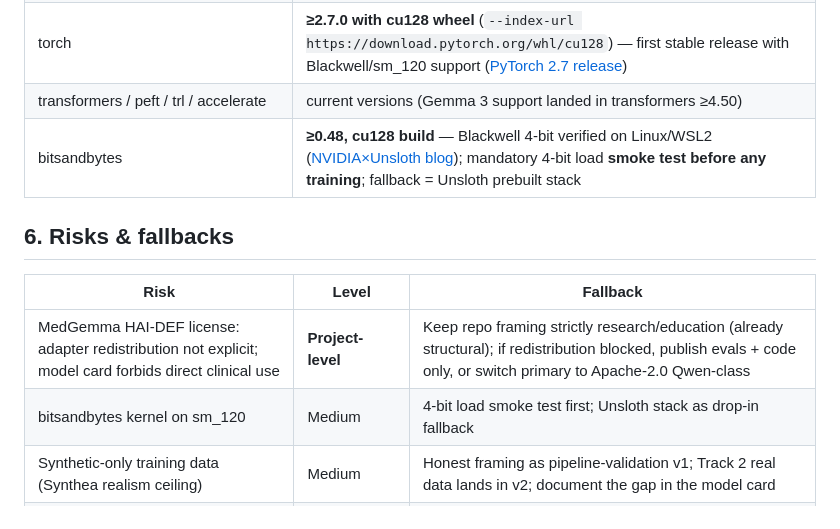
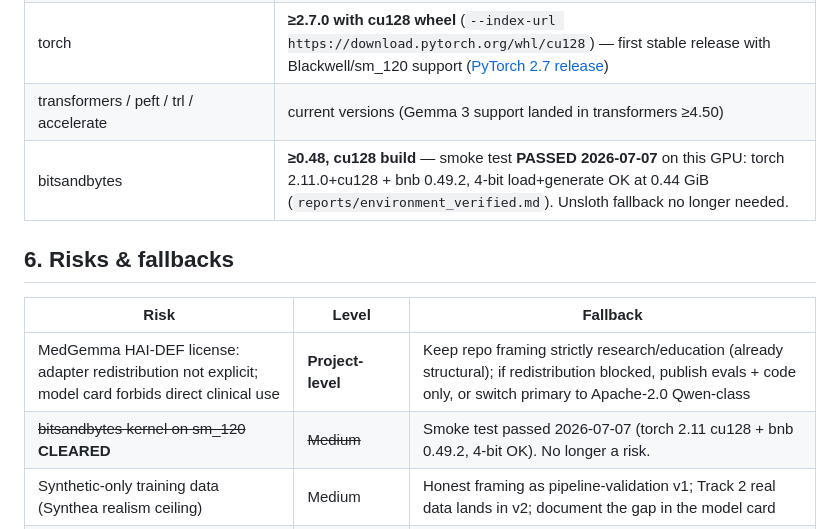
Before and after one commit to rockyzl/preventive-health-model-lab, a Markdown page: reports/project_design.md, the part around the change. Drawn GitHub-style.

```diff
--- a/reports/project_design.md
+++ b/reports/project_design.md
@@ -103,14 +103,14 @@ general base, same data, same recipe).
 | Training time (ballpark, 5–10K examples × 1–2 epochs) | hours-class on this laptop GPU, not days — acceptable for iteration |
 | torch | **≥2.7.0 with cu128 wheel** (`--index-url https://download.pytorch.org/whl/cu128`) — first stable release with Blackwell/sm_120 support ([PyTorch 2.7 release](https://pytorch.org/blog/pytorch-2-7/)) |
 | transformers / peft / trl / accelerate | current versions (Gemma 3 support landed in transformers ≥4.50) |
-| bitsandbytes | **≥0.48, cu128 build** — Blackwell 4-bit verified on Linux/WSL2 ([NVIDIA×Unsloth blog](https://developer.nvidia.com/blog/train-an-llm-on-an-nvidia-blackwell-desktop-with-unsloth-and-scale-it/)); mandatory 4-bit load **smoke test before any training**; fallback = Unsloth prebuilt stack |
+| bitsandbytes | **≥0.48, cu128 build** — smoke test **PASSED 2026-07-07** on this GPU: torch 2.11.0+cu128 + bnb 0.49.2, 4-bit load+generate OK at 0.44 GiB (`reports/environment_verified.md`). Unsloth fallback no longer needed. |
 
 ## 6. Risks & fallbacks
 
 | Risk | Level | Fallback |
 |---|---|---|
 | MedGemma HAI-DEF license: adapter redistribution not explicit; model card forbids direct clinical use | **Project-level** | Keep repo framing strictly research/education (already structural); if redistribution blocked, publish evals + code only, or switch primary to Apache-2.0 Qwen-class |
-| bitsandbytes kernel on sm_120 | Medium | 4-bit load smoke test first; Unsloth stack as drop-in fallback |
+| ~~bitsandbytes kernel on sm_120~~ **CLEARED** | ~~Medium~~ | Smoke test passed 2026-07-07 (torch 2.11 cu128 + bnb 0.49.2, 4-bit OK). No longer a risk. |
 | Synthetic-only training data (Synthea realism ceiling) | Medium | Honest framing as pipeline-validation v1; Track 2 real data lands in v2; document the gap in the model card |
 | PhysioNet credentialing delay / solo-researcher reference hurdle | Low (v1 unblocked) | v1 never depends on it; EHRSHOT DUA as second real-data path |
 | 8 GB OOM during training | Low | seq→1k, LoRA r 16→8, accum ↑; last resort: rent a cloud GPU for the final run, keep local for dev |
```
Also changed, not shown: README.md (+4 -2 lines), reports/environment_verified.md (added, +53 -0 lines).
